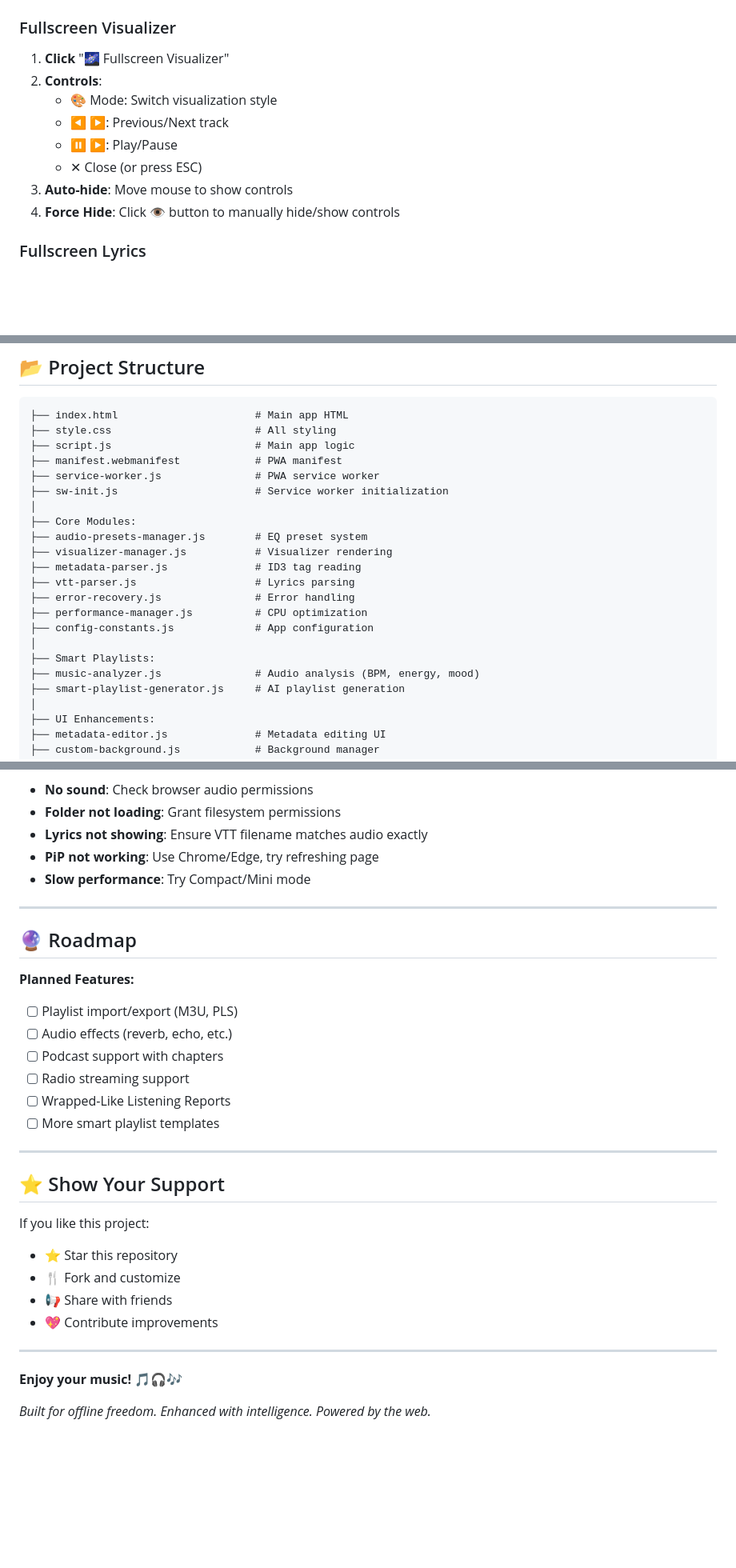
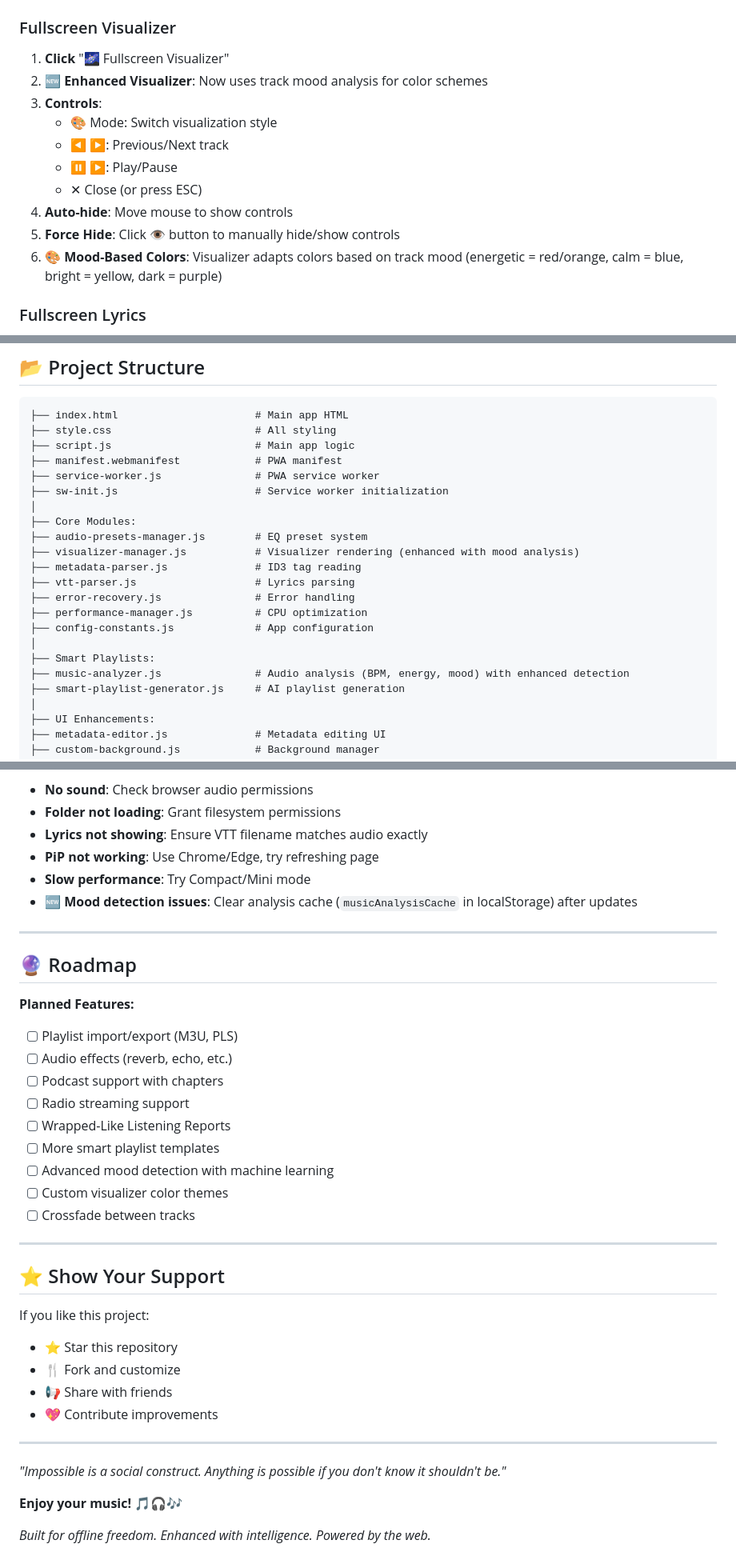
Before and after one commit to Selwyn-Kane/Offline-Media-Player.github.io, a Markdown page: README.md, 3 parts joined by grey strips. Shown: that part at 80% size. Rendered like a GitHub page; blank space fills up the shorter version.

```diff
--- a/README.md
+++ b/README.md
@@ -297,13 +306,15 @@ Drag music files onto page
 
 ### Fullscreen Visualizer
 1. **Click** "🌌 Fullscreen Visualizer"
-2. **Controls**:
+2. **🆕 Enhanced Visualizer**: Now uses track mood analysis for color schemes
+3. **Controls**:
    - 🎨 Mode: Switch visualization style
    - ◀ ▶: Previous/Next track
    - ⏸ ▶: Play/Pause
    - ✕ Close (or press ESC)
-3. **Auto-hide**: Move mouse to show controls
-4. **Force Hide**: Click 👁️ button to manually hide/show controls
+4. **Auto-hide**: Move mouse to show controls
+5. **Force Hide**: Click 👁️ button to manually hide/show controls
+6. **🎨 Mood-Based Colors**: Visualizer adapts colors based on track mood (energetic = red/orange, calm = blue, bright = yellow, dark = purple)
 
 ### Fullscreen Lyrics
 1. **Click** "🎤 Fullscreen Lyrics"
@@ -435,7 +463,7 @@ Drag music files onto page
 │
 ├── Core Modules:
 ├── audio-presets-manager.js        # EQ preset system
-├── visualizer-manager.js           # Visualizer rendering
+├── visualizer-manager.js           # Visualizer rendering (enhanced with mood analysis)
 ├── metadata-parser.js              # ID3 tag reading
 ├── vtt-parser.js                   # Lyrics parsing
 ├── error-recovery.js               # Error handling
@@ -443,7 +471,7 @@ Drag music files onto page
 ├── config-constants.js             # App configuration
 │
 ├── Smart Playlists:
-├── music-analyzer.js               # Audio analysis (BPM, energy, mood)
+├── music-analyzer.js               # Audio analysis (BPM, energy, mood) with enhanced detection
 ├── smart-playlist-generator.js     # AI playlist generation
 │
 ├── UI Enhancements:
@@ -545,6 +581,7 @@ Found a bug? Have a feature request?
 - **Lyrics not showing**: Ensure VTT filename matches audio exactly
 - **PiP not working**: Use Chrome/Edge, try refreshing page
 - **Slow performance**: Try Compact/Mini mode
+- **🆕 Mood detection issues**: Clear analysis cache (`musicAnalysisCache` in localStorage) after updates
 
 ---
 
@@ -557,6 +594,9 @@ Found a bug? Have a feature request?
 - [ ] Radio streaming support
 - [ ] Wrapped-Like Listening Reports
 - [ ] More smart playlist templates
+- [ ] Advanced mood detection with machine learning
+- [ ] Custom visualizer color themes
+- [ ] Crossfade between tracks
 
 ---
 
@@ -570,6 +610,8 @@ If you like this project:
 
 ---
 
+*"Impossible is a social construct. Anything is possible if you don't know it shouldn't be."*
+
 **Enjoy your music! 🎵🎧🎶**
 
 *Built for offline freedom. Enhanced with intelligence. Powered by the web.*
```
Also changed, not shown: other parts of README.md (+42 -8 lines).
